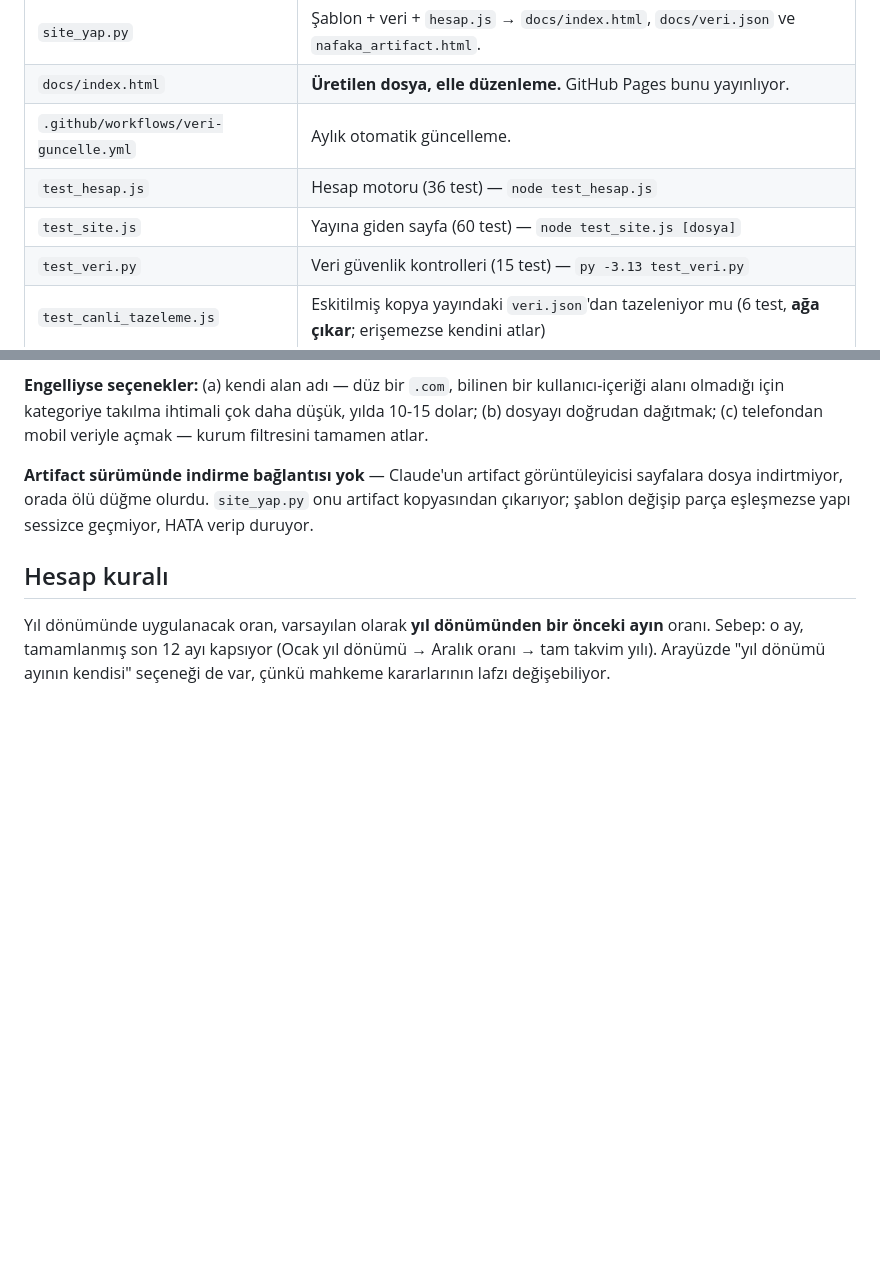
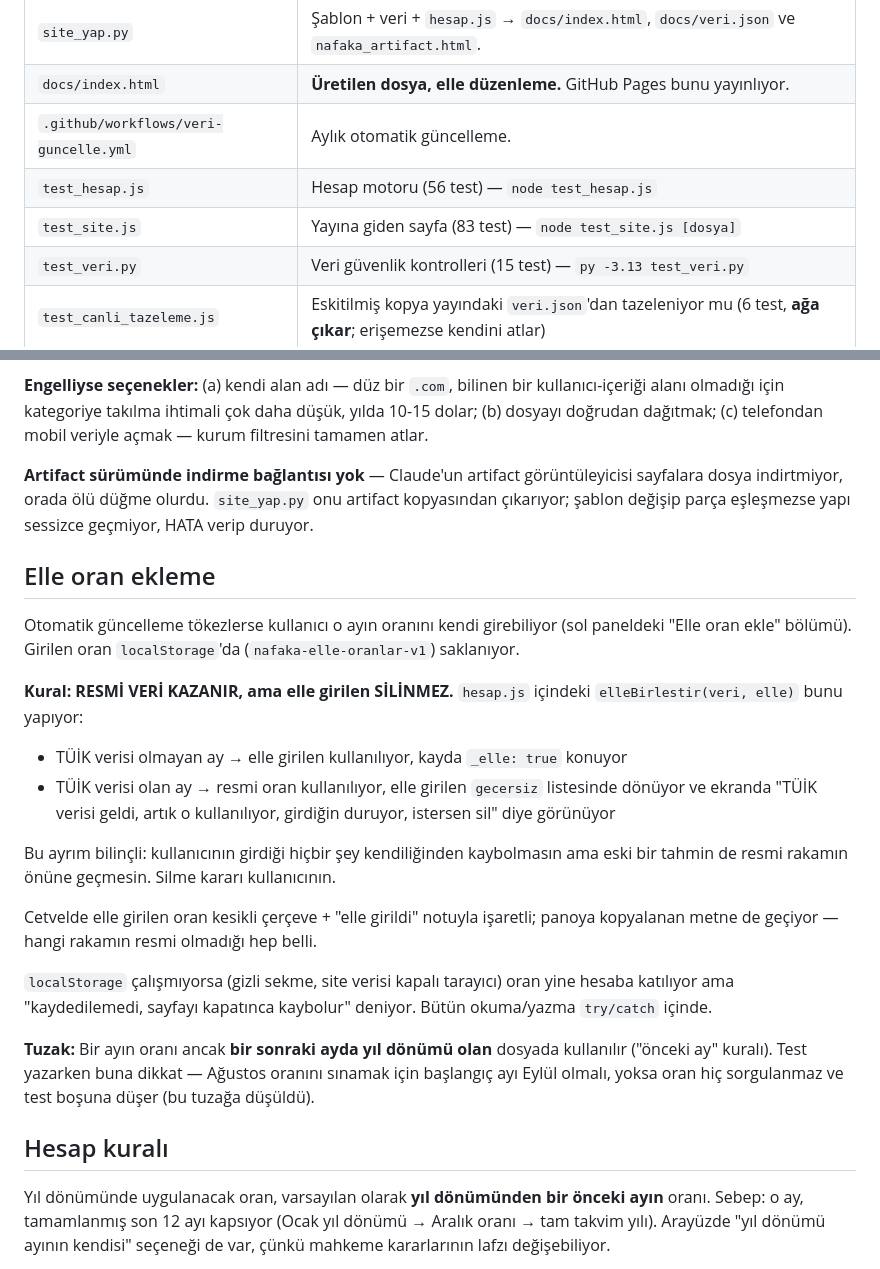
Before and after one commit to Ertugrul2442/nafaka-hesapla, a Markdown page: CLAUDE.md, 2 parts joined by grey strips. Rendered like a GitHub page; blank space fills up the shorter version.

Commit message:
CLAUDE.md: elle oran ekleme bolumu ve yil donumu tuzagi
Co-Authored-By: Claude Opus 5 <noreply@anthropic.com>

```diff
--- a/CLAUDE.md
+++ b/CLAUDE.md
@@ -40,8 +40,8 @@ Bu yüzden:
 | `site_yap.py` | Şablon + veri + `hesap.js` → `docs/index.html`, `docs/veri.json` ve `nafaka_artifact.html`. |
 | `docs/index.html` | **Üretilen dosya, elle düzenleme.** GitHub Pages bunu yayınlıyor. |
 | `.github/workflows/veri-guncelle.yml` | Aylık otomatik güncelleme. |
-| `test_hesap.js` | Hesap motoru (36 test) — `node test_hesap.js` |
-| `test_site.js` | Yayına giden sayfa (60 test) — `node test_site.js [dosya]` |
+| `test_hesap.js` | Hesap motoru (56 test) — `node test_hesap.js` |
+| `test_site.js` | Yayına giden sayfa (83 test) — `node test_site.js [dosya]` |
 | `test_veri.py` | Veri güvenlik kontrolleri (15 test) — `py -3.13 test_veri.py` |
 | `test_canli_tazeleme.js` | Eskitilmiş kopya yayındaki `veri.json`'dan tazeleniyor mu (6 test, **ağa çıkar**; erişemezse kendini atlar) |
 
@@ -176,6 +176,34 @@ görüntüleyicisi sayfalara dosya indirtmiyor, orada ölü düğme olurdu.
 `site_yap.py` onu artifact kopyasından çıkarıyor; şablon değişip parça
 eşleşmezse yapı sessizce geçmiyor, HATA verip duruyor.
 
+## Elle oran ekleme
+
+Otomatik güncelleme tökezlerse kullanıcı o ayın oranını kendi girebiliyor
+(sol paneldeki "Elle oran ekle" bölümü). Girilen oran `localStorage`'da
+(`nafaka-elle-oranlar-v1`) saklanıyor.
+
+**Kural: RESMİ VERİ KAZANIR, ama elle girilen SİLİNMEZ.**
+`hesap.js` içindeki `elleBirlestir(veri, elle)` bunu yapıyor:
+- TÜİK verisi olmayan ay → elle girilen kullanılıyor, kayda `_elle: true` konuyor
+- TÜİK verisi olan ay → resmi oran kullanılıyor, elle girilen `gecersiz`
+  listesinde dönüyor ve ekranda "TÜİK verisi geldi, artık o kullanılıyor,
+  girdiğin duruyor, istersen sil" diye görünüyor
+
+Bu ayrım bilinçli: kullanıcının girdiği hiçbir şey kendiliğinden kaybolmasın
+ama eski bir tahmin de resmi rakamın önüne geçmesin. Silme kararı kullanıcının.
+
+Cetvelde elle girilen oran kesikli çerçeve + "elle girildi" notuyla işaretli;
+panoya kopyalanan metne de geçiyor — hangi rakamın resmi olmadığı hep belli.
+
+`localStorage` çalışmıyorsa (gizli sekme, site verisi kapalı tarayıcı) oran
+yine hesaba katılıyor ama "kaydedilemedi, sayfayı kapatınca kaybolur" deniyor.
+Bütün okuma/yazma `try/catch` içinde.
+
+**Tuzak:** Bir ayın oranı ancak **bir sonraki ayda yıl dönümü olan** dosyada
+kullanılır ("önceki ay" kuralı). Test yazarken buna dikkat — Ağustos oranını
+sınamak için başlangıç ayı Eylül olmalı, yoksa oran hiç sorgulanmaz ve test
+boşuna düşer (bu tuzağa düşüldü).
+
 ## Hesap kuralı
 
 Yıl dönümünde uygulanacak oran, varsayılan olarak **yıl dönümünden bir önceki
```
